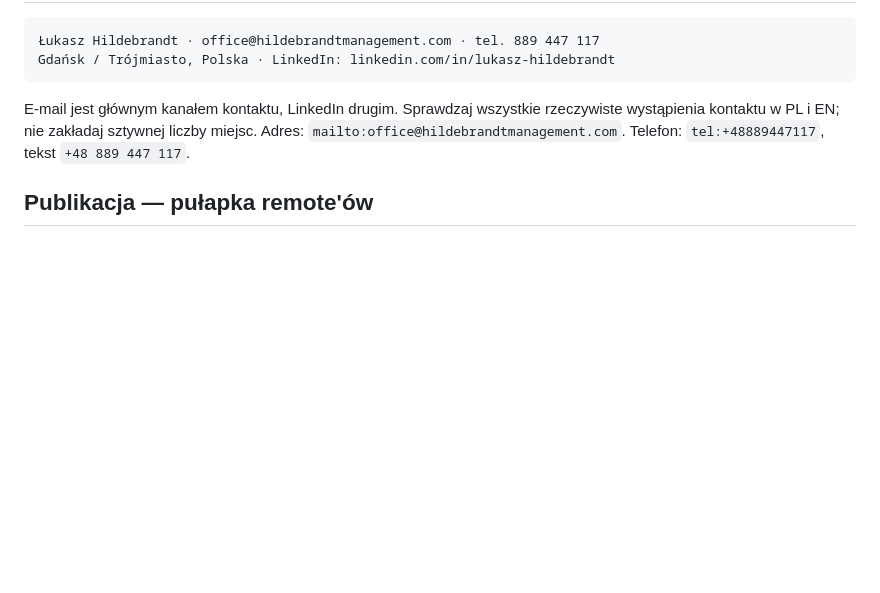
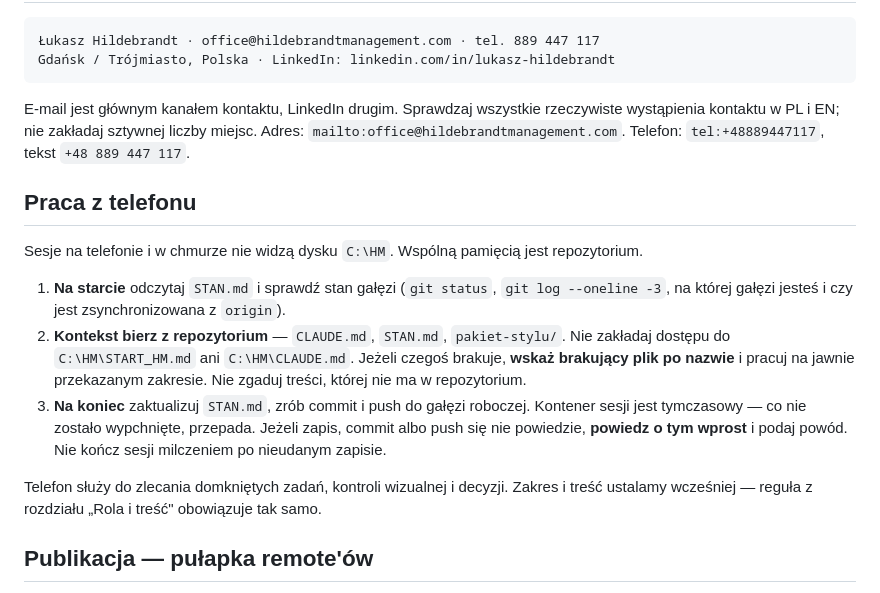
Before and after one commit to LukaszHilde/lukaszhilde.github.io, a Markdown page: CLAUDE.md, the part around the change. Rendered like a GitHub page; blank space fills up the shorter version.

```diff
--- a/CLAUDE.md
+++ b/CLAUDE.md
@@ -76,6 +76,24 @@ Gdańsk / Trójmiasto, Polska · LinkedIn: linkedin.com/in/lukasz-hildebrandt
 E-mail jest głównym kanałem kontaktu, LinkedIn drugim. Sprawdzaj wszystkie rzeczywiste wystąpienia kontaktu w PL i EN; nie zakładaj sztywnej liczby miejsc.
 Adres: `mailto:office@hildebrandtmanagement.com`. Telefon: `tel:+48889447117`, tekst `+48 889 447 117`.
 
+## Praca z telefonu
+
+Sesje na telefonie i w chmurze nie widzą dysku `C:\HM`. Wspólną pamięcią jest repozytorium.
+
+1. **Na starcie** odczytaj `STAN.md` i sprawdź stan gałęzi (`git status`, `git log --oneline -3`,
+   na której gałęzi jesteś i czy jest zsynchronizowana z `origin`).
+2. **Kontekst bierz z repozytorium** — `CLAUDE.md`, `STAN.md`, `pakiet-stylu/`.
+   Nie zakładaj dostępu do `C:\HM\START_HM.md` ani `C:\HM\CLAUDE.md`.
+   Jeżeli czegoś brakuje, **wskaż brakujący plik po nazwie** i pracuj na jawnie przekazanym zakresie.
+   Nie zgaduj treści, której nie ma w repozytorium.
+3. **Na koniec** zaktualizuj `STAN.md`, zrób commit i push do gałęzi roboczej.
+   Kontener sesji jest tymczasowy — co nie zostało wypchnięte, przepada.
+   Jeżeli zapis, commit albo push się nie powiedzie, **powiedz o tym wprost** i podaj powód.
+   Nie kończ sesji milczeniem po nieudanym zapisie.
+
+Telefon służy do zlecania domkniętych zadań, kontroli wizualnej i decyzji.
+Zakres i treść ustalamy wcześniej — reguła z rozdziału „Rola i treść" obowiązuje tak samo.
+
 ## Publikacja — pułapka remote'ów
 
 Publikacja wymaga jednoznacznego polecenia Łukasza oraz sprawdzonego wyniku. Dotychczasowy uzgodniony kanał to GitHub Desktop na koncie **LukaszHilde**.
```
Also changed, not shown: STAN.md (added, +53 -0 lines).
